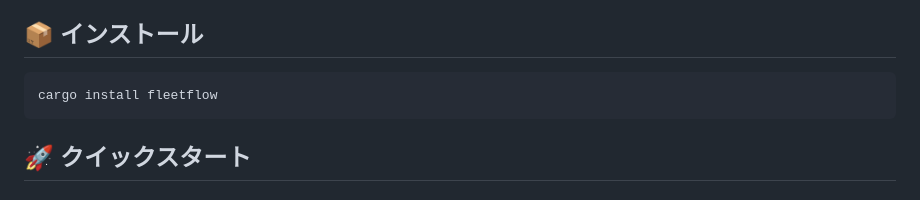
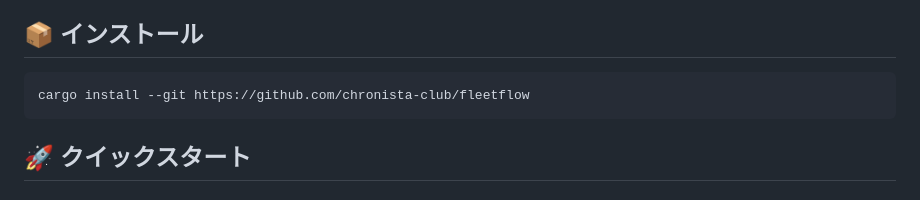
Before and after one commit to chronista-club/fleetflow, a Markdown page: crates/fleetflow-cli/README.md, the part around the change. Drawn GitHub-style.

````diff
--- a/crates/fleetflow-cli/README.md
+++ b/crates/fleetflow-cli/README.md
@@ -18,7 +18,7 @@ FleetFlowは、KDL（KDL Document Language）をベースにした、革新的
 ## 📦 インストール
 
 ```bash
-cargo install fleetflow
+cargo install --git https://github.com/chronista-club/fleetflow
 ```
 
 ## 🚀 クイックスタート
````
Also changed, not shown: README.md (+0 -4 lines), 1 other file.
